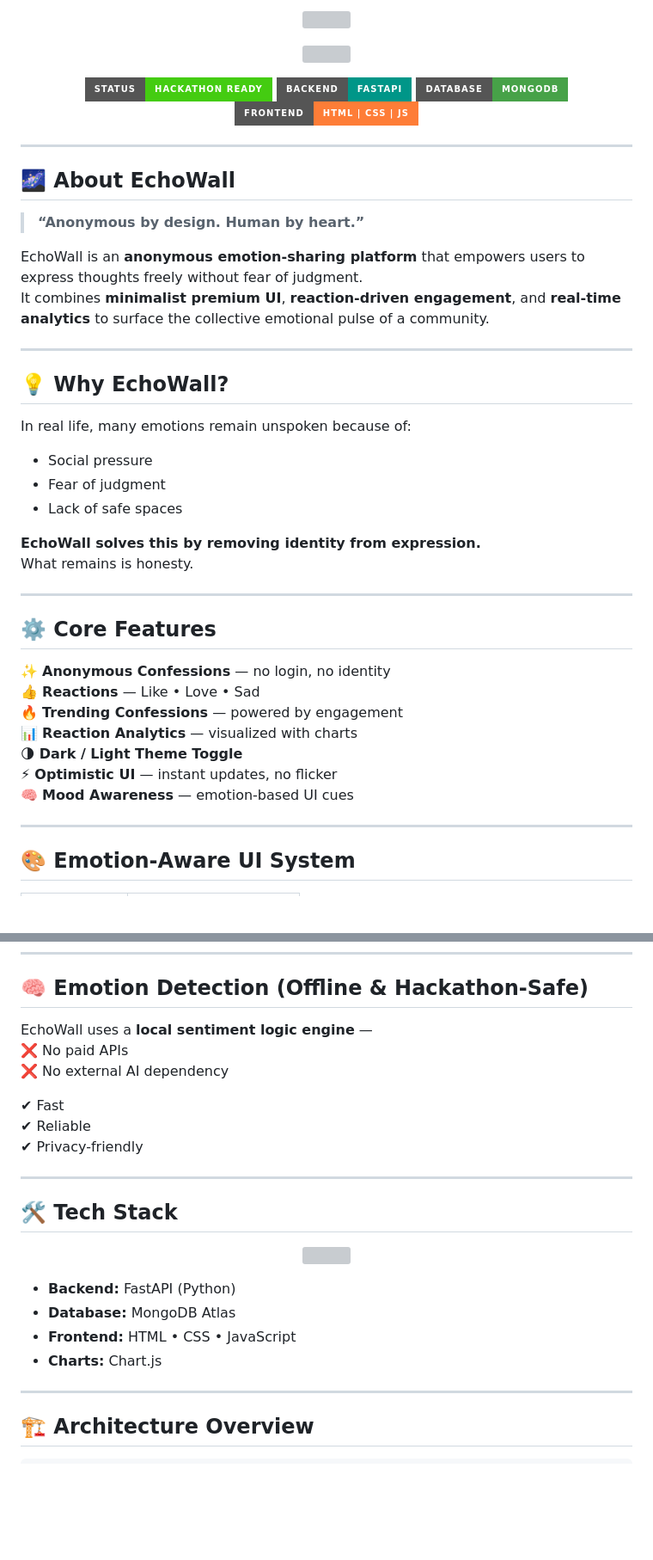
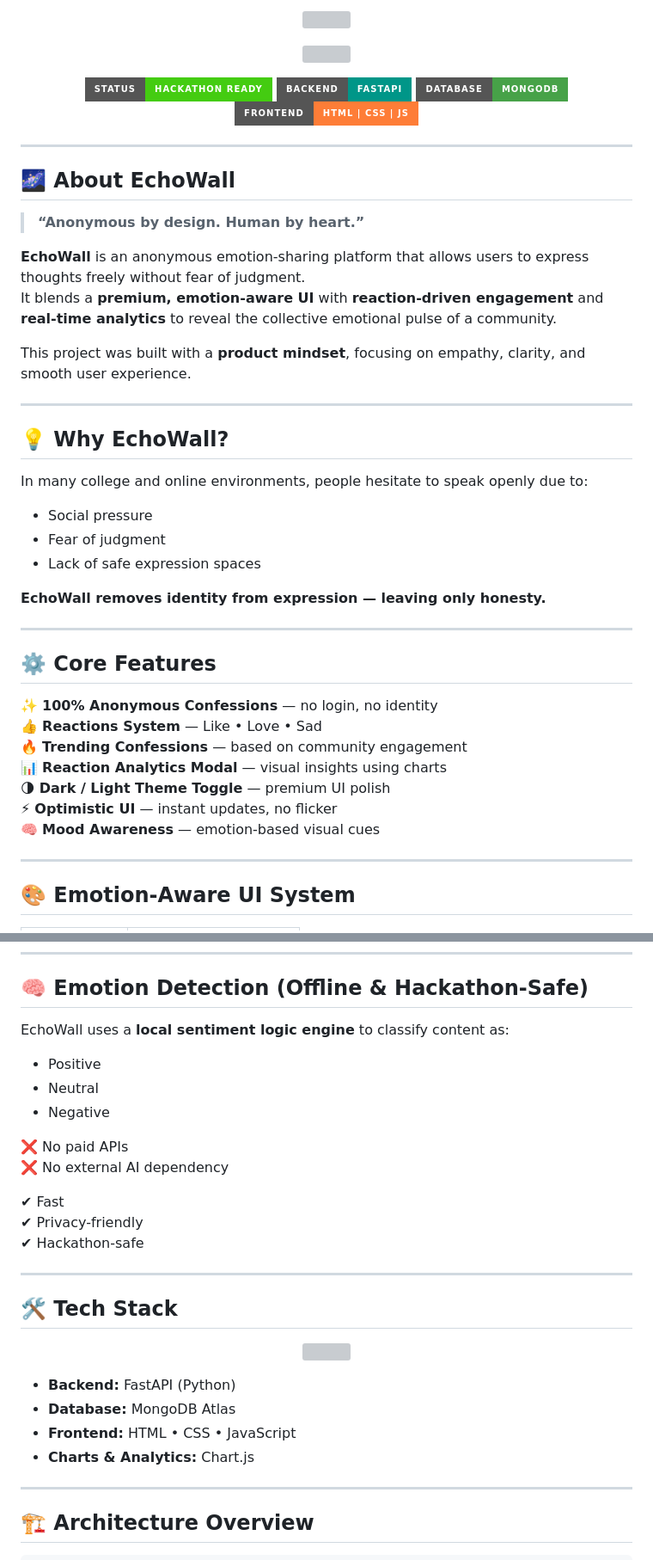
Before and after one commit to vikaskumar098/echowall-hackathon-project, a Markdown page: README.md, 2 parts joined by grey strips. Shown at 86% size. Drawn GitHub-style; badges without logos; blank space fills up the shorter version; grey boxes are pictures that could not be loaded.

Commit message:
Revise README for clarity and consistency
Updated README.md to enhance clarity and consistency in language, improved image attributes, and refined feature descriptions.

```diff
--- a/README.md
+++ b/README.md
@@ -20,32 +20,34 @@
 
 > **“Anonymous by design. Human by heart.”**
 
-EchoWall is an **anonymous emotion-sharing platform** that empowers users to express thoughts freely without fear of judgment.
-It combines **minimalist premium UI**, **reaction-driven engagement**, and **real-time analytics** to surface the collective emotional pulse of a community.
+**EchoWall** is an anonymous emotion-sharing platform that allows users to express thoughts freely without fear of judgment.
+It blends a **premium, emotion-aware UI** with **reaction-driven engagement** and **real-time analytics** to reveal the collective emotional pulse of a community.
+
+This project was built with a **product mindset**, focusing on empathy, clarity, and smooth user experience.
 
 ---
 
 ## 💡 Why EchoWall?
 
-In real life, many emotions remain unspoken because of:
+In many college and online environments, people hesitate to speak openly due to:
+
 - Social pressure
 - Fear of judgment
-- Lack of safe spaces
+- Lack of safe expression spaces
 
-**EchoWall solves this by removing identity from expression.**
-What remains is honesty.
+**EchoWall removes identity from expression — leaving only honesty.**
 
 ---
 
 ## ⚙️ Core Features
 
-✨ **Anonymous Confessions** — no login, no identity
-👍 **Reactions** — Like • Love • Sad
-🔥 **Trending Confessions** — powered by engagement
-📊 **Reaction Analytics** — visualized with charts
-🌗 **Dark / Light Theme Toggle**
+✨ **100% Anonymous Confessions** — no login, no identity
+👍 **Reactions System** — Like • Love • Sad
+🔥 **Trending Confessions** — based on community engagement
+📊 **Reaction Analytics Modal** — visual insights using charts
+🌗 **Dark / Light Theme Toggle** — premium UI polish
 ⚡ **Optimistic UI** — instant updates, no flicker
-🧠 **Mood Awareness** — emotion-based UI cues
+🧠 **Mood Awareness** — emotion-based visual cues
 
 ---
 
@@ -65,13 +67,18 @@ What remains is honesty.
 
 ## 🧠 Emotion Detection (Offline & Hackathon-Safe)
 
-EchoWall uses a **local sentiment logic engine** —
+EchoWall uses a **local sentiment logic engine** to classify content as:
+
+- Positive
+- Neutral
+- Negative
+
 ❌ No paid APIs
 ❌ No external AI dependency
 
 ✔ Fast
-✔ Reliable
 ✔ Privacy-friendly
+✔ Hackathon-safe
 
 ---
 
@@ -84,7 +91,7 @@ EchoWall uses a **local sentiment logic engine** —
 - **Backend:** FastAPI (Python)
 - **Database:** MongoDB Atlas
 - **Frontend:** HTML • CSS • JavaScript
-- **Charts:** Chart.js
+- **Charts & Analytics:** Chart.js
 
 ---
 
```
Also changed, not shown: other parts of README.md (+11 -12 lines).
